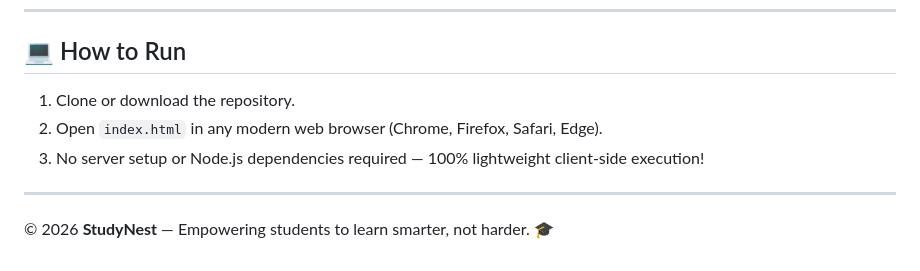
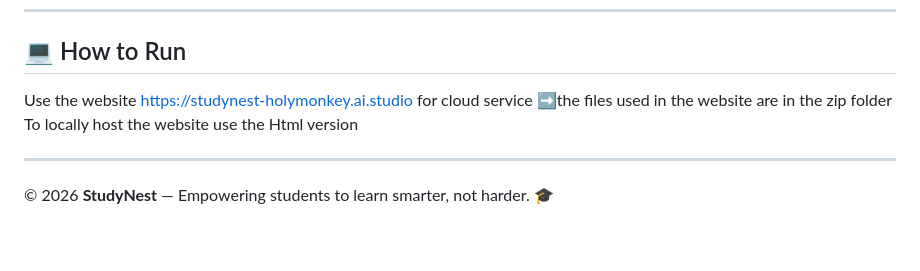
Before and after one commit to NINJA1378/Studynest, a Markdown page: README.md, the part around the change. Drawn GitHub-style.

Commit message:
Revise how to run the project and add cloud service link
Updated instructions for running the project and added cloud service information.

```diff
--- a/README.md
+++ b/README.md
@@ -111,9 +111,9 @@
 
 ## 💻 How to Run
 
-1. Clone or download the repository.
-2. Open `index.html` in any modern web browser (Chrome, Firefox, Safari, Edge).
-3. No server setup or Node.js dependencies required — 100% lightweight client-side execution!
+Use the website https://studynest-holymonkey.ai.studio for cloud service
+➡️the files used in the website are in the zip folder
+To locally host the website use the Html version
 
 ---
 
```
